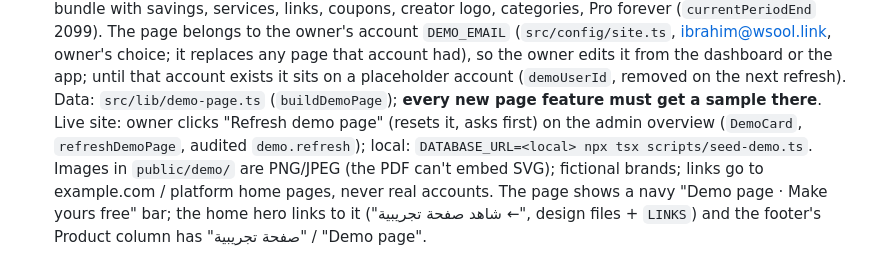
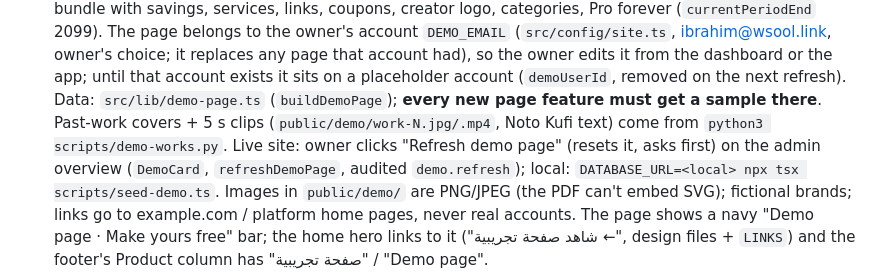
Before and after one commit to wsoollink/Wsool, a Markdown page: CLAUDE.md, the part around the change. Drawn GitHub-style.

Commit message:
Docs: demo works script
Co-Authored-By: Claude Opus 5.5 <noreply@anthropic.com>
Claude-Session: https://claude.ai/code/session_017GK3P7Sj6kUfWTjJMdPhzV

```diff
--- a/CLAUDE.md
+++ b/CLAUDE.md
@@ -402,7 +402,8 @@ Resend, payment gateway, seller + legal details, DMARC, final checks). Remind th
   forever (`currentPeriodEnd` 2099). The page belongs to the owner's account `DEMO_EMAIL` (`src/config/site.ts`,
   ibrahim@wsool.link, owner's choice; it replaces any page that account had), so the owner edits it from the dashboard or
   the app; until that account exists it sits on a placeholder account (`demoUserId`, removed on the next refresh). Data: `src/lib/demo-page.ts` (`buildDemoPage`); **every new page
-  feature must get a sample there**. Live site: owner clicks "Refresh demo page" (resets it, asks first) on the admin overview (`DemoCard`,
+  feature must get a sample there**. Past-work covers + 5 s clips (`public/demo/work-N.jpg/.mp4`, Noto Kufi text) come from
+  `python3 scripts/demo-works.py`. Live site: owner clicks "Refresh demo page" (resets it, asks first) on the admin overview (`DemoCard`,
   `refreshDemoPage`, audited `demo.refresh`); local: `DATABASE_URL=<local> npx tsx scripts/seed-demo.ts`. Images in
   `public/demo/` are PNG/JPEG (the PDF can't embed SVG); fictional brands; links go to example.com / platform home pages,
   never real accounts. The page shows a navy "Demo page · Make yours free" bar; the home hero links to it
```
